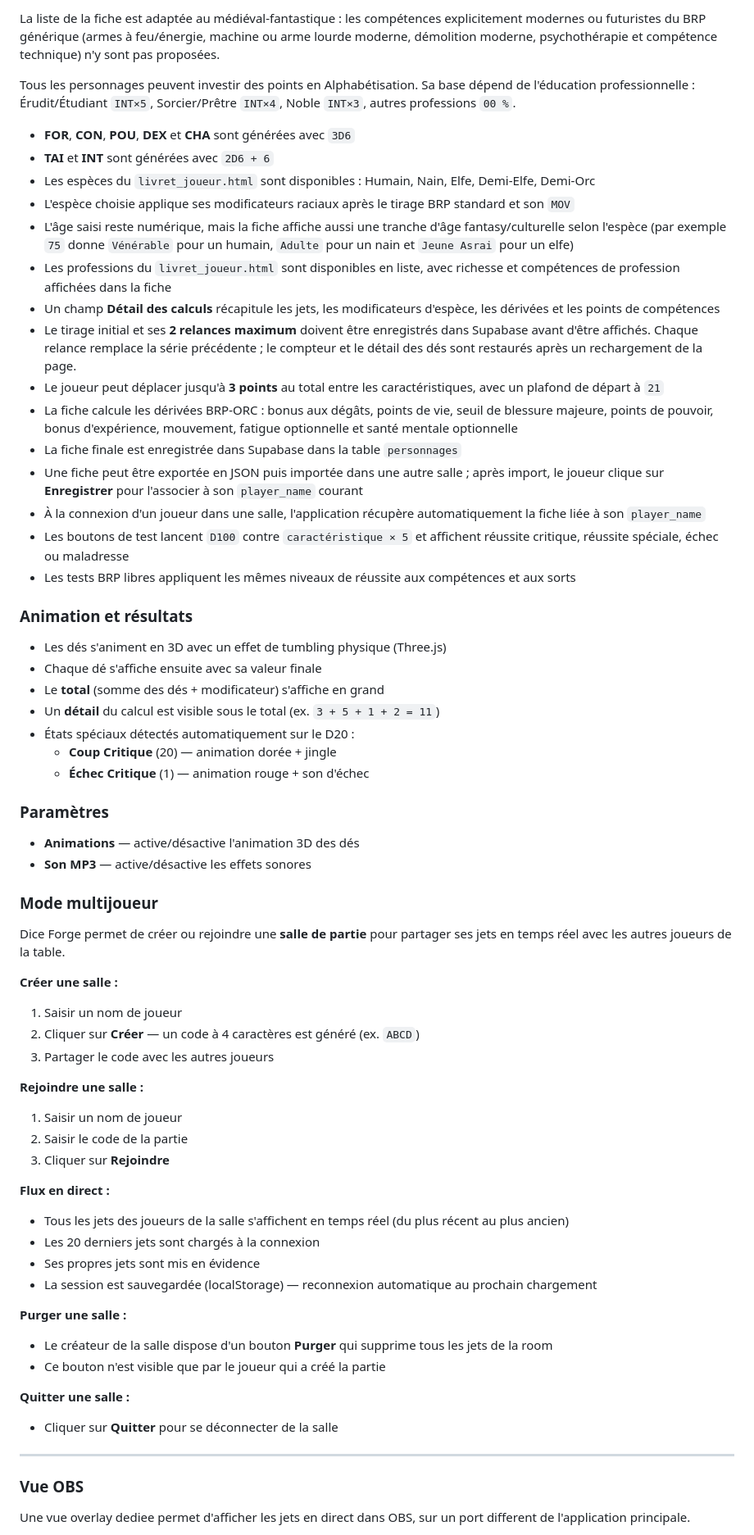
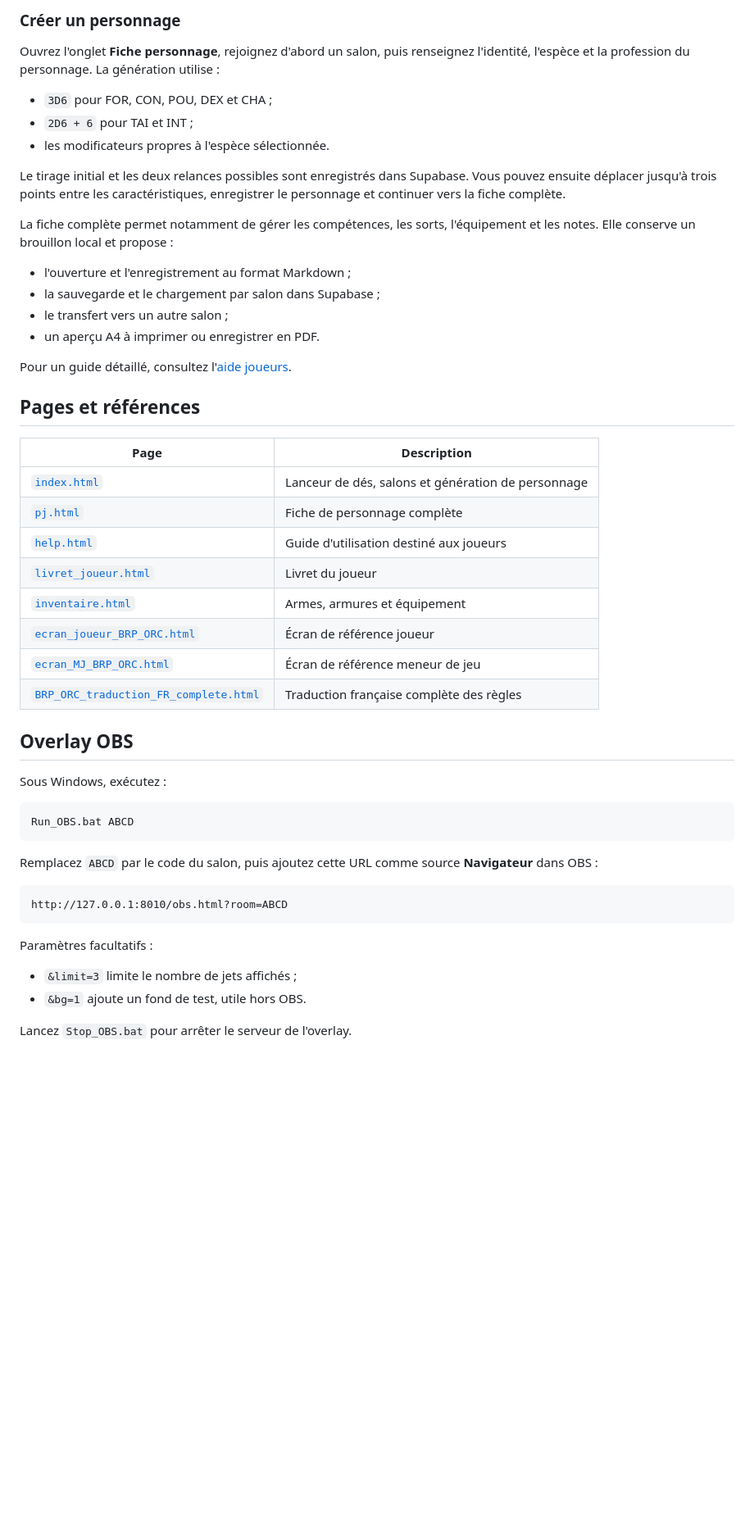
Before and after one commit to kithain/Dice-Forge, a Markdown page: README.md, the part around one of its changes. Shown at 82% size. Drawn GitHub-style; blank space fills up the shorter version.

Commit message:
Document README usage and configuration

````diff
--- a/README.md
+++ b/README.md
@@ -60,69 +63,54 @@ Les compétences y sont classées par rubrique, avec une section dédiée « Mag
 
-La liste de la fiche est adaptée au médiéval-fantastique : les compétences explicitement modernes ou futuristes du BRP générique (armes à feu/énergie, machine ou arme lourde moderne, démolition moderne, psychothérapie et compétence technique) n'y sont pas proposées.
+### Créer un personnage
 
-Tous les personnages peuvent investir des points en Alphabétisation. Sa base dépend de l'éducation professionnelle : Érudit/Étudiant `INT×5`, Sorcier/Prêtre `INT×4`, Noble `INT×3`, autres professions `00 %`.
+Ouvrez l'onglet **Fiche personnage**, rejoignez d'abord un salon, puis renseignez l'identité, l'espèce et la profession du personnage. La génération utilise :
 
-- **FOR**, **CON**, **POU**, **DEX** et **CHA** sont générées avec `3D6`
-- **TAI** et **INT** sont générées avec `2D6 + 6`
-- Les espèces du `livret_joueur.html` sont disponibles : Humain, Nain, Elfe, Demi-Elfe, Demi-Orc
-- L'espèce choisie applique ses modificateurs raciaux après le tirage BRP standard et son `MOV`
-- L'âge saisi reste numérique, mais la fiche affiche aussi une tranche d'âge fantasy/culturelle selon l'espèce (par exemple `75` donne `Vénérable` pour un humain, `Adulte` pour un nain et `Jeune Asrai` pour un elfe)
-- Les professions du `livret_joueur.html` sont disponibles en liste, avec richesse et compétences de profession affichées dans la fiche
-- Un champ **Détail des calculs** récapitule les jets, les modificateurs d'espèce, les dérivées et les points de compétences
-- Le tirage initial et ses **2 relances maximum** doivent être enregistrés dans Supabase avant d'être affichés. Chaque relance remplace la série précédente ; le compteur et le détail des dés sont restaurés après un rechargement de la page.
-- Le joueur peut déplacer jusqu'à **3 points** au total entre les caractéristiques, avec un plafond de départ à `21`
-- La fiche calcule les dérivées BRP-ORC : bonus aux dégâts, points de vie, seuil de blessure majeure, points de pouvoir, bonus d'expérience, mouvement, fatigue optionnelle et santé mentale optionnelle
-- La fiche finale est enregistrée dans Supabase dans la table `personnages`
-- Une fiche peut être exportée en JSON puis importée dans une autre salle ; après import, le joueur clique sur **Enregistrer** pour l'associer à son `player_name` courant
-- À la connexion d'un joueur dans une salle, l'application récupère automatiquement la fiche liée à son `player_name`
-- Les boutons de test lancent `D100` contre `caractéristique × 5` et affichent réussite critique, réussite spéciale, échec ou maladresse
-- Les tests BRP libres appliquent les mêmes niveaux de réussite aux compétences et aux sorts
+- `3D6` pour FOR, CON, POU, DEX et CHA ;
+- `2D6 + 6` pour TAI et INT ;
+- les modificateurs propres à l'espèce sélectionnée.
 
-### Animation et résultats
+Le tirage initial et les deux relances possibles sont enregistrés dans Supabase. Vous pouvez ensuite déplacer jusqu'à trois points entre les caractéristiques, enregistrer le personnage et continuer vers la fiche complète.
 
-- Les dés s'animent en 3D avec un effet de tumbling physique (Three.js)
-- Chaque dé s'affiche ensuite avec sa valeur finale
-- Le **total** (somme des dés + modificateur) s'affiche en grand
-- Un **détail** du calcul est visible sous le total (ex. `3 + 5 + 1 + 2 = 11`)
-- États spéciaux détectés automatiquement sur le D20 :
-  - **Coup Critique** (20) — animation dorée + jingle
-  - **Échec Critique** (1) — animation rouge + son d'échec
+La fiche complète permet notamment de gérer les compétences, les sorts, l'équipement et les notes. Elle conserve un brouillon local et propose :
 
-### Paramètres
+- l'ouverture et l'enregistrement au format Markdown ;
+- la sauvegarde et le chargement par salon dans Supabase ;
+- le transfert vers un autre salon ;
+- un aperçu A4 à imprimer ou enregistrer en PDF.
 
-- **Animations** — active/désactive l'animation 3D des dés
-- **Son MP3** — active/désactive les effets sonores
+Pour un guide détaillé, consultez l'[aide joueurs](https://kithain.github.io/Dice-Forge/help.html).
 
-### Mode multijoueur
+## Pages et références
 
-Dice Forge permet de créer ou rejoindre une **salle de partie** pour partager ses jets en temps réel avec les autres joueurs de la table.
+| Page | Description |
+|---|---|
+| [`index.html`](https://kithain.github.io/Dice-Forge/) | Lanceur de dés, salons et génération de personnage |
+| [`pj.html`](https://kithain.github.io/Dice-Forge/pj.html) | Fiche de personnage complète |
+| [`help.html`](https://kithain.github.io/Dice-Forge/help.html) | Guide d'utilisation destiné aux joueurs |
+| [`livret_joueur.html`](https://kithain.github.io/Dice-Forge/livret_joueur.html) | Livret du joueur |
+| [`inventaire.html`](https://kithain.github.io/Dice-Forge/inventaire.html) | Armes, armures et équipement |
+| [`ecran_joueur_BRP_ORC.html`](https://kithain.github.io/Dice-Forge/ecran_joueur_BRP_ORC.html) | Écran de référence joueur |
+| [`ecran_MJ_BRP_ORC.html`](https://kithain.github.io/Dice-Forge/ecran_MJ_BRP_ORC.html) | Écran de référence meneur de jeu |
+| [`BRP_ORC_traduction_FR_complete.html`](https://kithain.github.io/Dice-Forge/BRP_ORC_traduction_FR_complete.html) | Traduction française complète des règles |
 
-**Créer une salle :**
-1. Saisir un nom de joueur
-2. Cliquer sur **Créer** — un code à 4 caractères est généré (ex. `ABCD`)
-3. Partager le code avec les autres joueurs
+## Overlay OBS
 
-**Rejoindre une salle :**
-1. Saisir un nom de joueur
-2. Saisir le code de la partie
-3. Cliquer sur **Rejoindre**
+Sous Windows, exécutez :
 
-**Flux en direct :**
-- Tous les jets des joueurs de la salle s'affichent en temps réel (du plus récent au plus ancien)
-- Les 20 derniers jets sont chargés à la connexion
-- Ses propres jets sont mis en évidence
-- La session est sauvegardée (localStorage) — reconnexion automatique au prochain chargement
+```bat
+Run_OBS.bat ABCD
+```
 
-**Purger une salle :**
-- Le créateur de la salle dispose d'un bouton **Purger** qui supprime tous les jets de la room
-- Ce bouton n'est visible que par le joueur qui a créé la partie
+Remplacez `ABCD` par le code du salon, puis ajoutez cette URL comme source **Navigateur** dans OBS :
 
-**Quitter une salle :**
-- Cliquer sur **Quitter** pour se déconnecter de la salle
+```text
+http://127.0.0.1:8010/obs.html?room=ABCD
+```
 
----
+Paramètres facultatifs :
 
-### Vue OBS
+- `&limit=3` limite le nombre de jets affichés ;
+- `&bg=1` ajoute un fond de test, utile hors OBS.
 
-Une vue overlay dediee permet d'afficher les jets en direct dans OBS, sur un port different de l'application principale.
+Lancez `Stop_OBS.bat` pour arrêter le serveur de l'overlay.
 
````
Also changed, not shown: other parts of README.md (+151 -133 lines).
